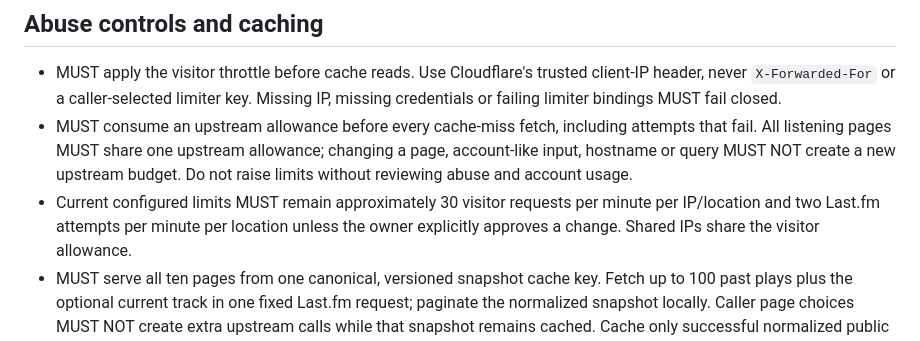
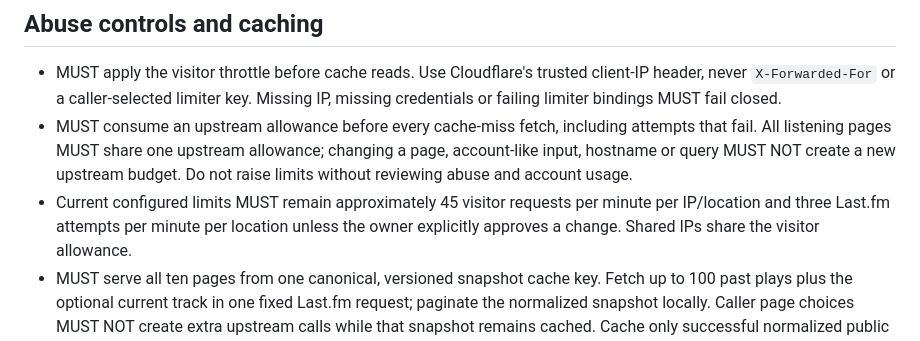
Before and after one commit to Aditya-Mehta1/Aditya-Mehta1.github.io, a Markdown page: SECURITY.md, the part around the change. Drawn GitHub-style.

Commit message:
Record approved visitor and upstream rate limits

```diff
--- a/SECURITY.md
+++ b/SECURITY.md
@@ -49,8 +49,8 @@ Never describe a planned control as already enforced.
   attempts that fail. All listening pages MUST share one upstream allowance;
   changing a page, account-like input, hostname or query MUST NOT create a new
   upstream budget. Do not raise limits without reviewing abuse and account usage.
-- Current configured limits MUST remain approximately 30 visitor requests per
-  minute per IP/location and two Last.fm attempts per minute per location unless
+- Current configured limits MUST remain approximately 45 visitor requests per
+  minute per IP/location and three Last.fm attempts per minute per location unless
   the owner explicitly approves a change. Shared IPs share the visitor allowance.
 - MUST serve all ten pages from one canonical, versioned snapshot cache key.
   Fetch up to 100 past plays plus the optional current track in one fixed Last.fm
```
